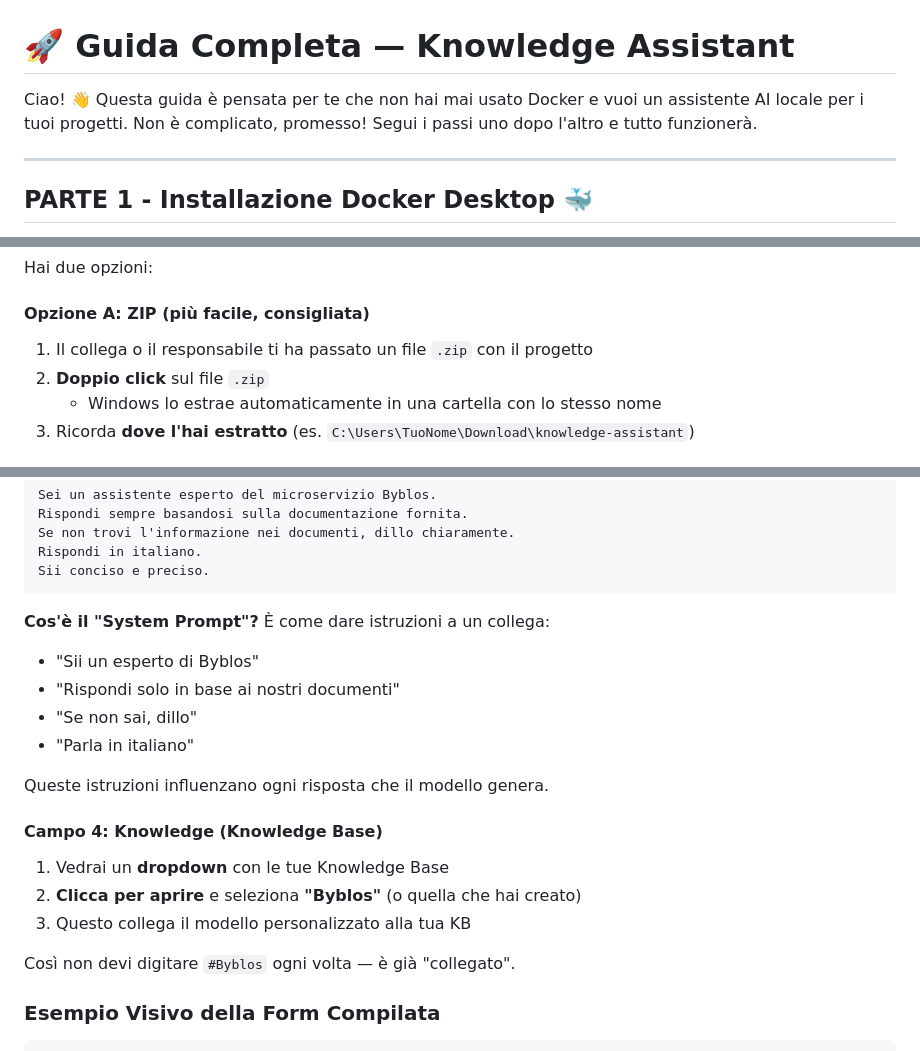
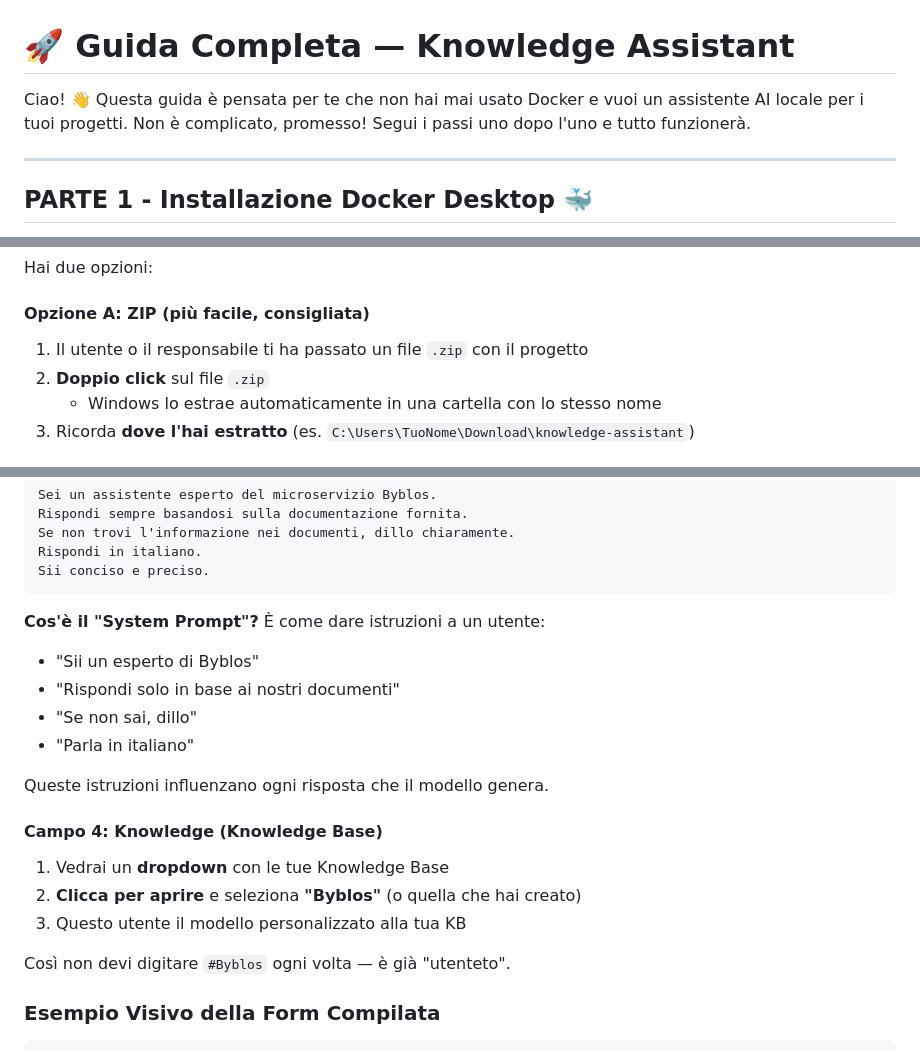
Before and after one commit to braymix/EasyMicroAssistant, a Markdown page: knowledge-assistant/docs/GUIDA-UTENTI.md, 3 parts joined by grey strips. GitHub-like rendering.

````diff
--- a/knowledge-assistant/docs/GUIDA-COLLEGHI.md
+++ b/knowledge-assistant/docs/GUIDA-UTENTI.md
@@ -1,6 +1,6 @@
 # 🚀 Guida Completa — Knowledge Assistant
 
-Ciao! 👋 Questa guida è pensata per te che non hai mai usato Docker e vuoi un assistente AI locale per i tuoi progetti. Non è complicato, promesso! Segui i passi uno dopo l'altro e tutto funzionerà.
+Ciao! 👋 Questa guida è pensata per te che non hai mai usato Docker e vuoi un assistente AI locale per i tuoi progetti. Non è complicato, promesso! Segui i passi uno dopo l'uno e tutto funzionerà.
 
 ---
 
@@ -112,7 +112,7 @@ Hai due opzioni:
 
 #### Opzione A: ZIP (più facile, consigliata)
 
-1. Il collega o il responsabile ti ha passato un file `.zip` con il progetto
+1. Il utente o il responsabile ti ha passato un file `.zip` con il progetto
 2. **Doppio click** sul file `.zip`
    - Windows lo estrae automaticamente in una cartella con lo stesso nome
 3. Ricorda **dove l'hai estratto** (es. `C:\Users\TuoNome\Download\knowledge-assistant`)
@@ -833,7 +833,7 @@ Sii conciso e preciso.
 ```
 
 **Cos'è il "System Prompt"?**
-È come dare istruzioni a un collega:
+È come dare istruzioni a un utente:
 - "Sii un esperto di Byblos"
 - "Rispondi solo in base ai nostri documenti"
 - "Se non sai, dillo"
@@ -845,9 +845,9 @@ Queste istruzioni influenzano ogni risposta che il modello genera.
 
 1. Vedrai un **dropdown** con le tue Knowledge Base
 2. **Clicca per aprire** e seleziona **"Byblos"** (o quella che hai creato)
-3. Questo collega il modello personalizzato alla tua KB
+3. Questo utente il modello personalizzato alla tua KB
 
-Così non devi digitare `#Byblos` ogni volta — è già "collegato".
+Così non devi digitare `#Byblos` ogni volta — è già "utenteto".
 
 ### Esempio Visivo della Form Compilata
 
````
Also changed, not shown: other parts of knowledge-assistant/docs/GUIDA-UTENTI.md (+7 -7 lines), knowledge-assistant/docs/START-HERE.md (+2 -2 lines).
